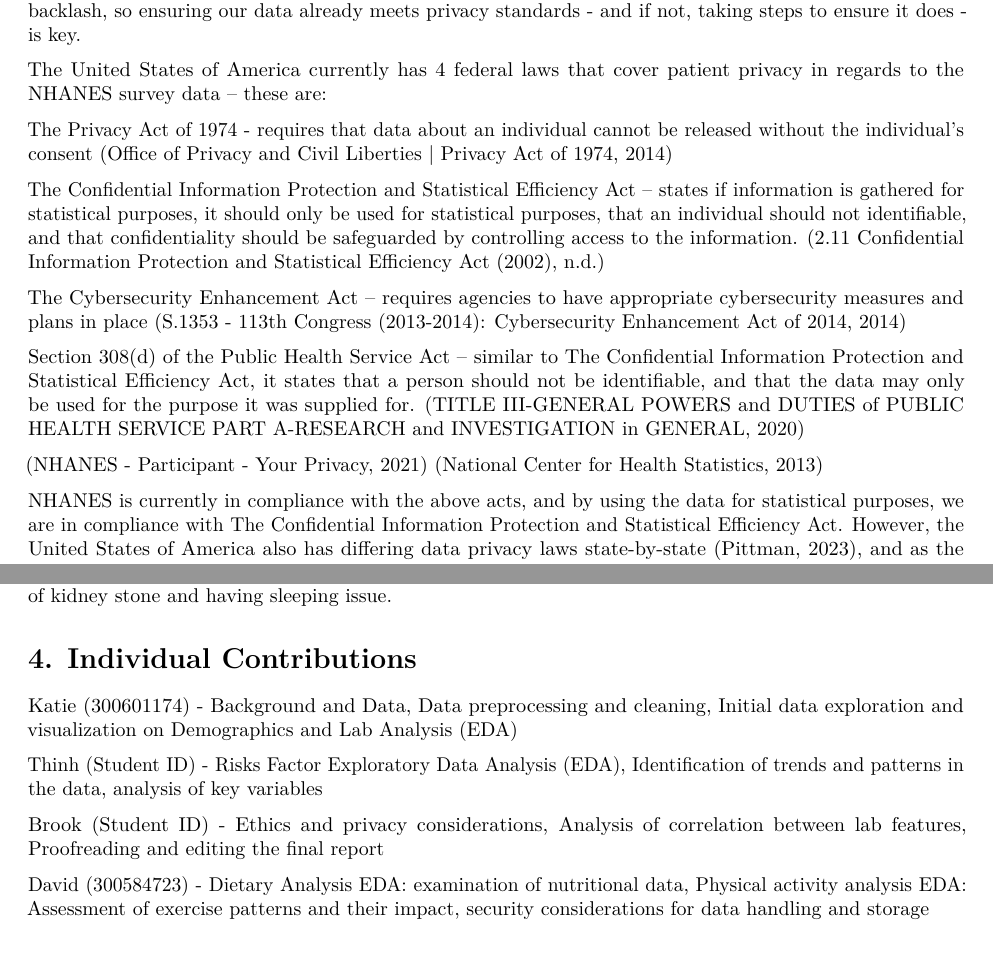
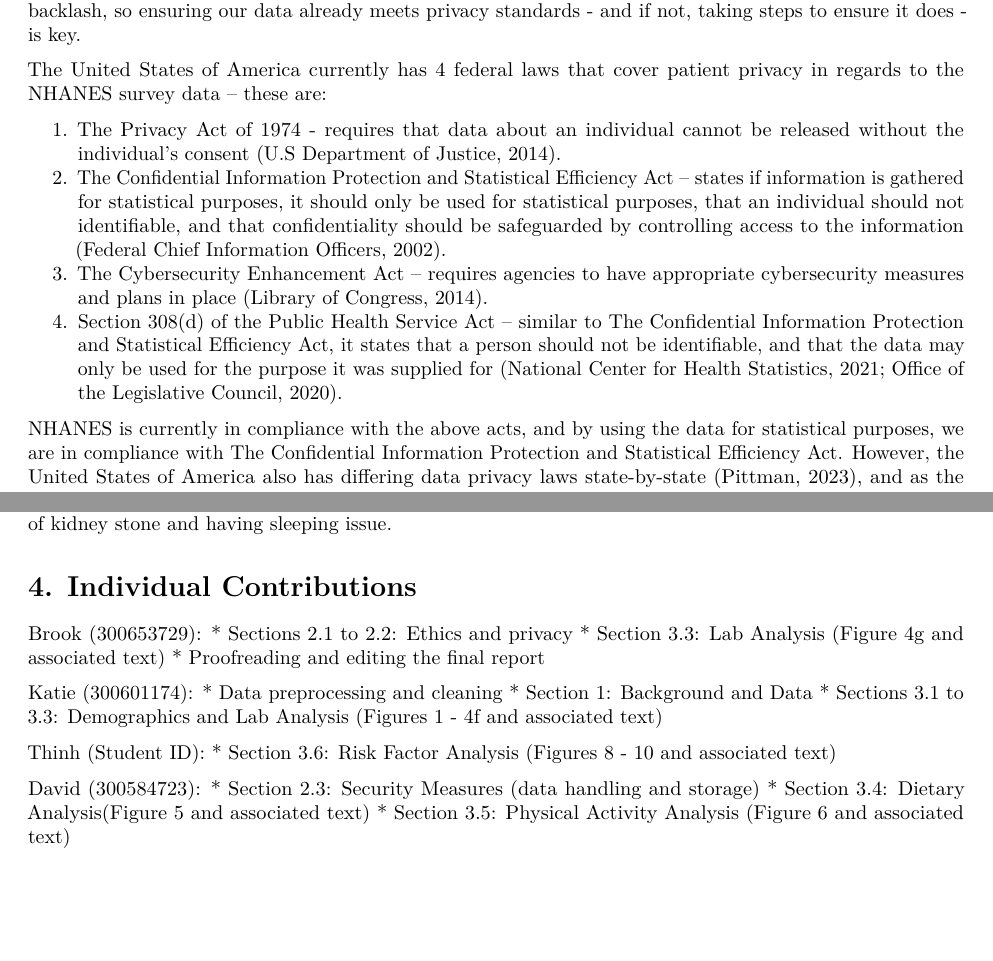
Before and after one commit to dvnguyen02/DATA301-Project, an R Markdown document (results/reports/Report.Rmd): two parts of pages 5 and 17 of 20, joined at a grey line, cut so that both start at the same text, the shorter picture padded with empty space. Rendered offline with R 4.5, knitr and Pandoc, then LaTeX, with nearby package versions; some code elsewhere in the file could not run offline.

Commit message:
fixed in text citations

```diff
--- a/results/reports/Report.Rmd
+++ b/results/reports/Report.Rmd
@@ -117,15 +117,10 @@ As our data is from the NHANES dataset, which is part of a program by a governme
 
 The United States of America currently has 4 federal laws that cover patient privacy in regards to the NHANES survey data – these are:
 
-The Privacy Act of 1974 - requires that data about an individual cannot be released without the individual’s consent (Office of Privacy and Civil Liberties | Privacy Act of 1974, 2014)
-
-The Confidential Information Protection and Statistical Efficiency Act – states if information is gathered for statistical purposes, it should only be used for statistical purposes, that an individual should not identifiable, and that confidentiality should be safeguarded by controlling access to the information. (2.11 Confidential Information Protection and Statistical Efficiency Act (2002), n.d.)
-
-The Cybersecurity Enhancement Act – requires agencies to have appropriate cybersecurity measures and plans in place (S.1353 - 113th Congress (2013-2014): Cybersecurity Enhancement Act of 2014, 2014)
-
-Section 308(d) of the Public Health Service Act – similar to The Confidential Information Protection and Statistical Efficiency Act, it states that a person should not be identifiable, and that the data may only be used for the purpose it was supplied for. (TITLE III-GENERAL POWERS and DUTIES of PUBLIC HEALTH SERVICE PART A-RESEARCH and INVESTIGATION in GENERAL, 2020)
-
-(NHANES - Participant - Your Privacy, 2021) (National Center for Health Statistics, 2013)
+1. The Privacy Act of 1974 - requires that data about an individual cannot be released without the individual’s consent (U.S Department of Justice, 2014).
+1. The Confidential Information Protection and Statistical Efficiency Act – states if information is gathered for statistical purposes, it should only be used for statistical purposes, that an individual should not identifiable, and that confidentiality should be safeguarded by controlling access to the information (Federal Chief Information Officers, 2002).
+1. The Cybersecurity Enhancement Act – requires agencies to have appropriate cybersecurity measures and plans in place (Library of Congress, 2014).
+1. Section 308(d) of the Public Health Service Act – similar to The Confidential Information Protection and Statistical Efficiency Act, it states that a person should not be identifiable, and that the data may only be used for the purpose it was supplied for (National Center for Health Statistics, 2021; Office of the Legislative Council, 2020).
 
 NHANES is currently in compliance with the above acts, and by using the data for statistical purposes, we are in compliance with The Confidential Information Protection and Statistical Efficiency Act. However, the United States of America also has differing data privacy laws state-by-state (Pittman, 2023), and as the NHANES survey is national, participants will be from a variety of states and therefore have different privacy standards. These state level data privacy laws are typically surrounding consumer data and corporations, as opposed to governmental survey data, but are still important to consider. While geographic information is collected as part of NHANES, its use is limited and restricted, so we are unable to verify ourselves if NHANES is complying with the state laws, and the NHANES privacy page and brochure were both released prior to state privacy laws coming into effect. States are also continuing to roll out new privacy laws and not all are yet in effect, and so even if the data is currently legally sound in terms of privacy, this may change in the coming years. While we may not know NHANES and our own exact legality stance in the states currently, we do know that the information that NHANES releases to the public has no identifiable information, only those with special permissions can access some identifiers (such as geographic location), and these steps ensure patient confidentiality.
 
@@ -250,14 +243,25 @@ In this graph you can see the proportion of people who have kidney stone or not
 
 # 4. Individual Contributions
 
-Katie (300601174) - Background and Data, Data preprocessing and cleaning, Initial data exploration and visualization on Demographics and Lab Analysis (EDA)
+Brook (300653729):
+* Sections 2.1 to 2.2: Ethics and privacy
+* Section 3.3: Lab Analysis (Figure 4g and associated text)
+* Proofreading and editing the final report
 
-Thinh (Student ID) - Risks Factor Exploratory Data Analysis (EDA), Identification of trends and patterns in the data, analysis of key variables
+Katie (300601174):
+* Data preprocessing and cleaning
+* Section 1: Background and Data
+* Sections 3.1 to 3.3: Demographics and Lab Analysis (Figures 1 - 4f and associated text)
 
-Brook (Student ID) - Ethics and privacy considerations, Analysis of correlation between lab features, Proofreading and editing the final report
+Thinh (Student ID):
+* Section 3.6: Risk Factor Analysis (Figures 8 - 10 and associated text)
 
-David (300584723) - Dietary Analysis EDA: examination of nutritional data, Physical activity analysis EDA: Assessment of exercise patterns and their impact, security considerations for data handling and storage
+David (300584723):
+* Section 2.3: Security Measures (data handling and storage)
+* Section 3.4: Dietary Analysis(Figure 5 and associated text)
+* Section 3.5: Physical Activity Analysis (Figure 6 and associated text)
 
+\newpage
 
 # 5. References
 
```
Also changed, not shown: results/reports/Report.Rmd (22 more changed lines).
